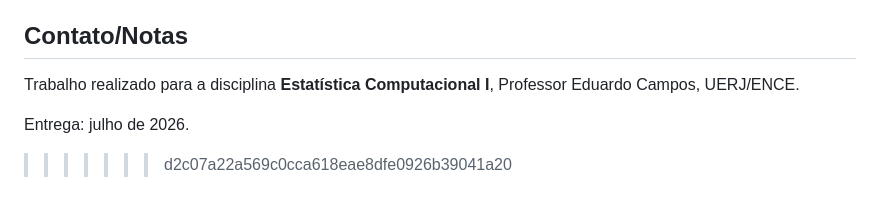
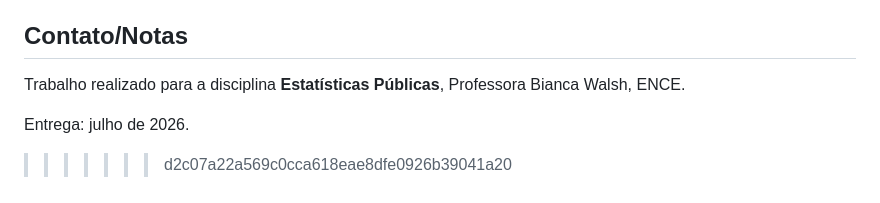
Before and after one commit to carlaomaia/VAE2---Estat-sticas-P-blicas, a Markdown page: README.md, the part around the change. GitHub-like rendering.

Commit message:
Update course details and professor name in README

```diff
--- a/README.md
+++ b/README.md
@@ -317,7 +317,7 @@ README.md                        # Este arquivo
 
 ## Contato/Notas
 
-Trabalho realizado para a disciplina **Estatística Computacional I**, Professor Eduardo Campos, UERJ/ENCE.
+Trabalho realizado para a disciplina **Estatísticas Públicas**, Professora Bianca Walsh, ENCE.
 
 Entrega: julho de 2026.
 >>>>>>> d2c07a22a569c0cca618eae8dfe0926b39041a20
```
